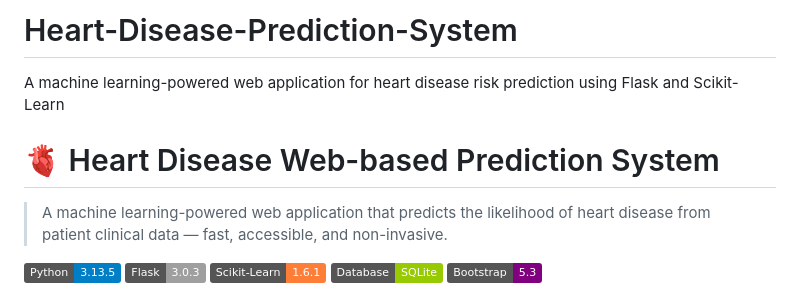
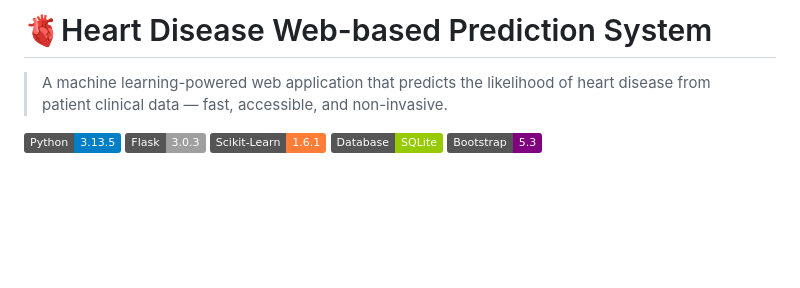
Before and after one commit to Dandy-ai/Heart-Disease-Prediction-System, a Markdown page: README.md, the part around the change. GitHub-like rendering; badges without logos; blank space fills up the shorter version.

```diff
--- a/README.md
+++ b/README.md
@@ -1,7 +1,4 @@
-# Heart-Disease-Prediction-System
-A machine learning-powered web application for heart disease risk prediction using Flask and Scikit-Learn
-
-# 🫀 Heart Disease Web-based Prediction System
+# 🫀Heart Disease Web-based Prediction System
 
 > A machine learning-powered web application that predicts the likelihood
 > of heart disease from patient clinical data — fast, accessible, and non-invasive.
```
